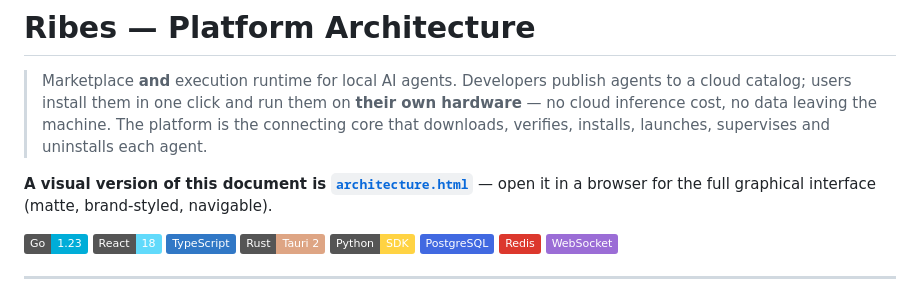
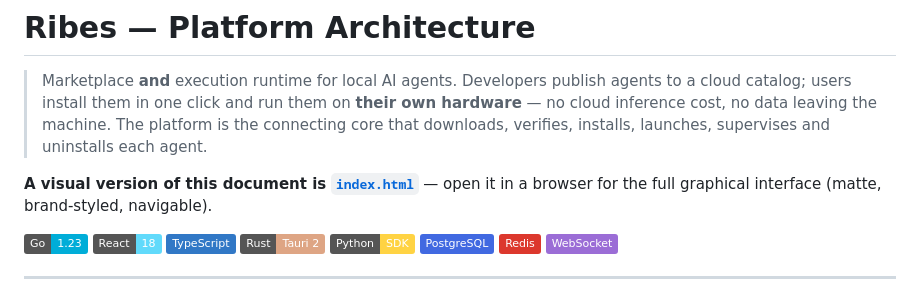
Before and after one commit to Abylaikk/Ribes_Architrecture, a Markdown page: README.md, the part around the change. GitHub-like rendering; badges without logos.

```diff
--- a/README.md
+++ b/README.md
@@ -2,7 +2,7 @@
 
 > Marketplace **and** execution runtime for local AI agents. Developers publish agents to a cloud catalog; users install them in one click and run them on **their own hardware** — no cloud inference cost, no data leaving the machine. The platform is the connecting core that downloads, verifies, installs, launches, supervises and uninstalls each agent.
 
-**A visual version of this document is [`architecture.html`](architecture.html)** — open it in a browser for the full graphical interface (matte, brand-styled, navigable).
+**A visual version of this document is [`index.html`](index.html)** — open it in a browser for the full graphical interface (matte, brand-styled, navigable).
 
 ![Go 1.23](https://img.shields.io/badge/Go-1.23-00ADD8) ![React 18](https://img.shields.io/badge/React-18-61DAFB) ![TypeScript](https://img.shields.io/badge/TypeScript-3178C6) ![Rust · Tauri 2](https://img.shields.io/badge/Rust-Tauri_2-DEA584) ![Python SDK](https://img.shields.io/badge/Python-SDK-FFD343) ![PostgreSQL](https://img.shields.io/badge/PostgreSQL-4169E1) ![Redis](https://img.shields.io/badge/Redis-DC382D) ![WebSocket](https://img.shields.io/badge/WebSocket-9B6DD6)
 
```
